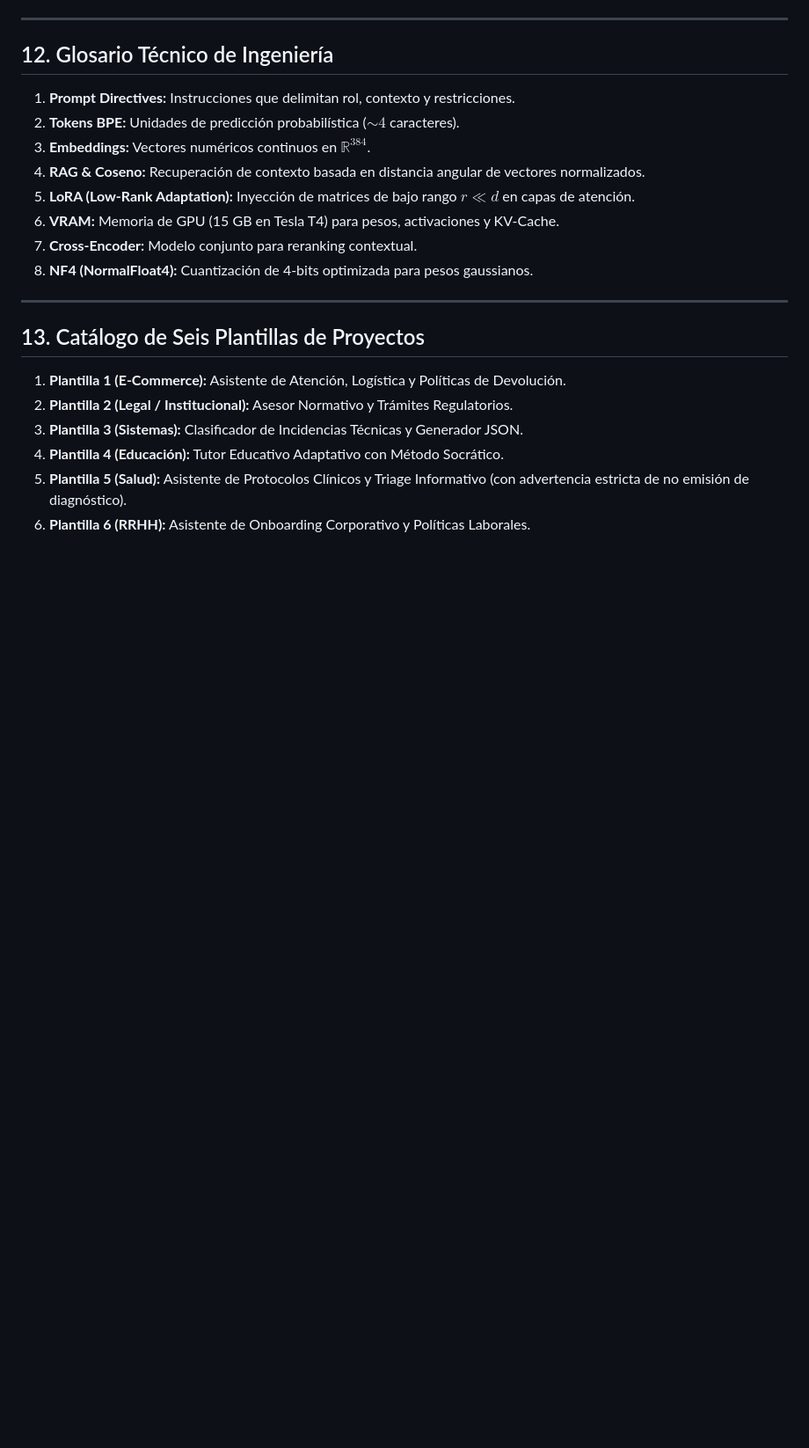
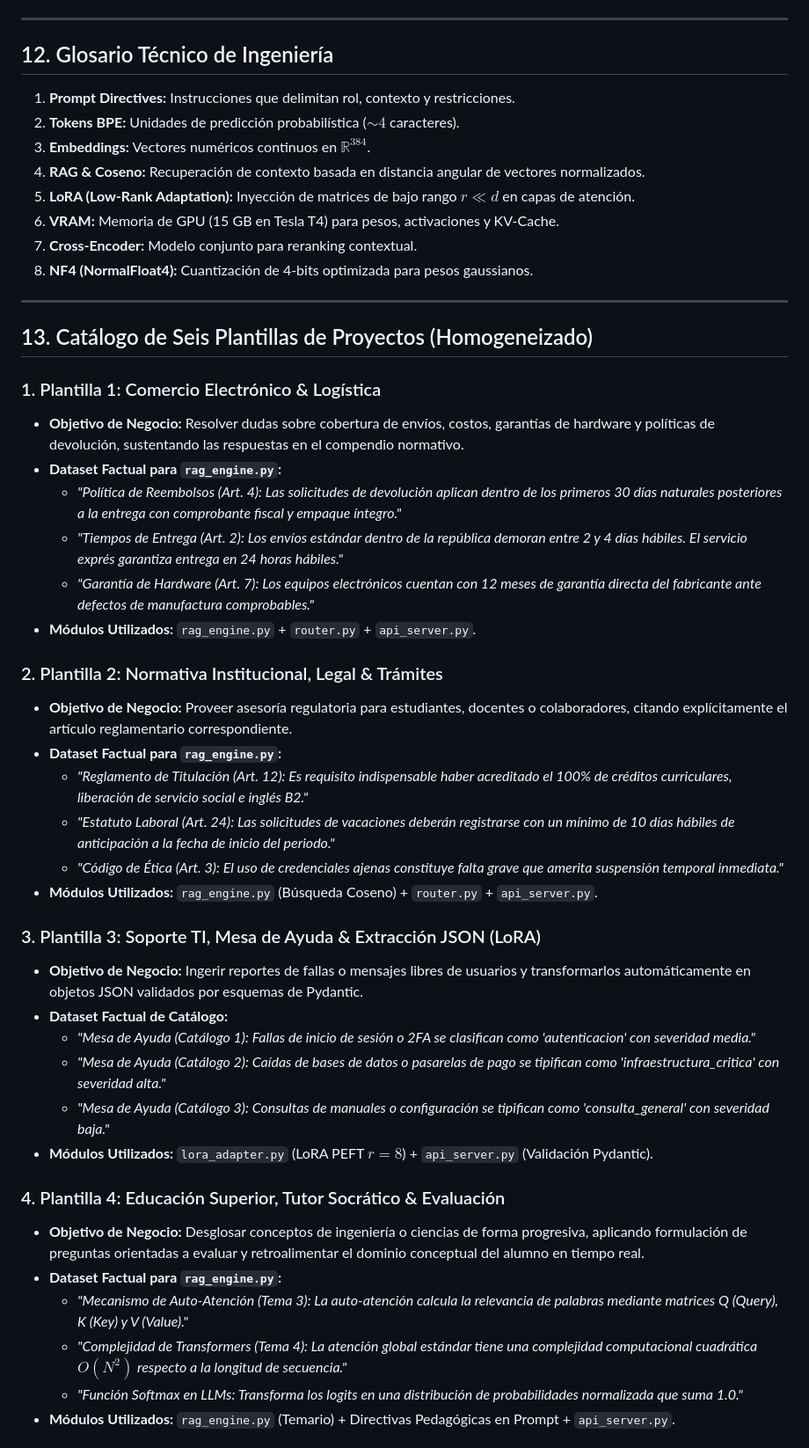
Before and after one commit to jjho05/meta-llama-engineering-labs, a Markdown page: docs/modulo-1-fundamentos-ia/hackathon-guia-participante.md, the part around one of its changes. Shown at 88% size. Drawn GitHub-style; blank space fills up the shorter version.

Commit message:
docs(hackathon): homogenize 6 enterprise templates with complete datasets and module mappings

```diff
--- a/docs/modulo-1-fundamentos-ia/hackathon-guia-participante.md
+++ b/docs/modulo-1-fundamentos-ia/hackathon-guia-participante.md
@@ -206,11 +206,37 @@ graph TD
 
 ---
 
-## 13. Catálogo de Seis Plantillas de Proyectos
+## 13. Catálogo de Seis Plantillas de Proyectos (Homogeneizado)
 
-1. **Plantilla 1 (E-Commerce):** Asistente de Atención, Logística y Políticas de Devolución.
-2. **Plantilla 2 (Legal / Institucional):** Asesor Normativo y Trámites Regulatorios.
-3. **Plantilla 3 (Sistemas):** Clasificador de Incidencias Técnicas y Generador JSON.
-4. **Plantilla 4 (Educación):** Tutor Educativo Adaptativo con Método Socrático.
-5. **Plantilla 5 (Salud):** Asistente de Protocolos Clínicos y Triage Informativo (con advertencia estricta de no emisión de diagnóstico).
-6. **Plantilla 6 (RRHH):** Asistente de Onboarding Corporativo y Políticas Laborales.
+### 1. Plantilla 1: Comercio Electrónico & Logística
+* **Objetivo de Negocio:** Resolver dudas sobre cobertura de envíos, costos, garantías de hardware y políticas de devolución, sustentando las respuestas en el compendio normativo.
+* **Dataset Factual para `rag_engine.py`:**
+  - *"Política de Reembolsos (Art. 4): Las solicitudes de devolución aplican dentro de los primeros 30 días naturales posteriores a la entrega con comprobante fiscal y empaque íntegro."*
+  - *"Tiempos de Entrega (Art. 2): Los envíos estándar dentro de la república demoran entre 2 y 4 días hábiles. El servicio exprés garantiza entrega en 24 horas hábiles."*
+  - *"Garantía de Hardware (Art. 7): Los equipos electrónicos cuentan con 12 meses de garantía directa del fabricante ante defectos de manufactura comprobables."*
+* **Módulos Utilizados:** `rag_engine.py` + `router.py` + `api_server.py`.
+
+### 2. Plantilla 2: Normativa Institucional, Legal & Trámites
+* **Objetivo de Negocio:** Proveer asesoría regulatoria para estudiantes, docentes o colaboradores, citando explícitamente el artículo reglamentario correspondiente.
+* **Dataset Factual para `rag_engine.py`:**
+  - *"Reglamento de Titulación (Art. 12): Es requisito indispensable haber acreditado el 100% de créditos curriculares, liberación de servicio social e inglés B2."*
+  - *"Estatuto Laboral (Art. 24): Las solicitudes de vacaciones deberán registrarse con un mínimo de 10 días hábiles de anticipación a la fecha de inicio del periodo."*
+  - *"Código de Ética (Art. 3): El uso de credenciales ajenas constituye falta grave que amerita suspensión temporal inmediata."*
+* **Módulos Utilizados:** `rag_engine.py` (Búsqueda Coseno) + `router.py` + `api_server.py`.
+
+### 3. Plantilla 3: Soporte TI, Mesa de Ayuda & Extracción JSON (LoRA)
+* **Objetivo de Negocio:** Ingerir reportes de fallas o mensajes libres de usuarios y transformarlos automáticamente en objetos JSON validados por esquemas de Pydantic.
+* **Dataset Factual de Catálogo:**
+  - *"Mesa de Ayuda (Catálogo 1): Fallas de inicio de sesión o 2FA se clasifican como 'autenticacion' con severidad media."*
+  - *"Mesa de Ayuda (Catálogo 2): Caídas de bases de datos o pasarelas de pago se tipifican como 'infraestructura_critica' con severidad alta."*
+  - *"Mesa de Ayuda (Catálogo 3): Consultas de manuales o configuración se tipifican como 'consulta_general' con severidad baja."*
+* **Módulos Utilizados:** `lora_adapter.py` (LoRA PEFT $r=8$) + `api_server.py` (Validación Pydantic).
+
+### 4. Plantilla 4: Educación Superior, Tutor Socrático & Evaluación
+* **Objetivo de Negocio:** Desglosar conceptos de ingeniería o ciencias de forma progresiva, aplicando formulación de preguntas orientadas a evaluar y retroalimentar el dominio conceptual del alumno en tiempo real.
+* **Dataset Factual para `rag_engine.py`:**
+  - *"Mecanismo de Auto-Atención (Tema 3): La auto-atención calcula la relevancia de palabras mediante matrices Q (Query), K (Key) y V (Value)."*
+  - *"Complejidad de Transformers (Tema 4): La atención global estándar tiene una complejidad computacional cuadrática $O(N^2)$ respecto a la longitud de secuencia."*
+  - *"Función Softmax en LLMs: Transforma los logits en una distribución de probabilidades normalizada que suma 1.0."*
+* **Módulos Utilizados:** `rag_engine.py` (Temario) + Directivas Pedagógicas en Prompt + `api_server.py`.
+
```
Also changed, not shown: other parts of docs/modulo-1-fundamentos-ia/hackathon-guia-participante.md (+15 -0 lines).
